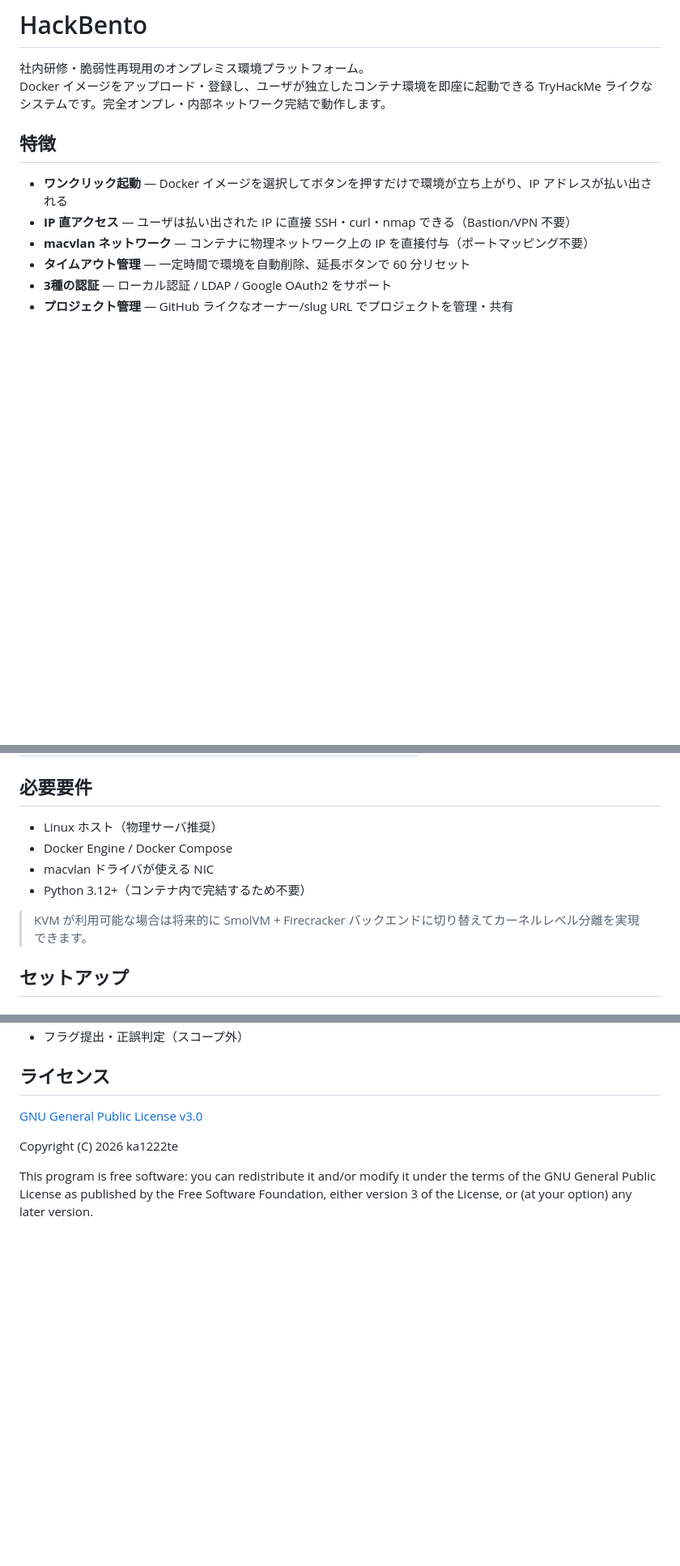
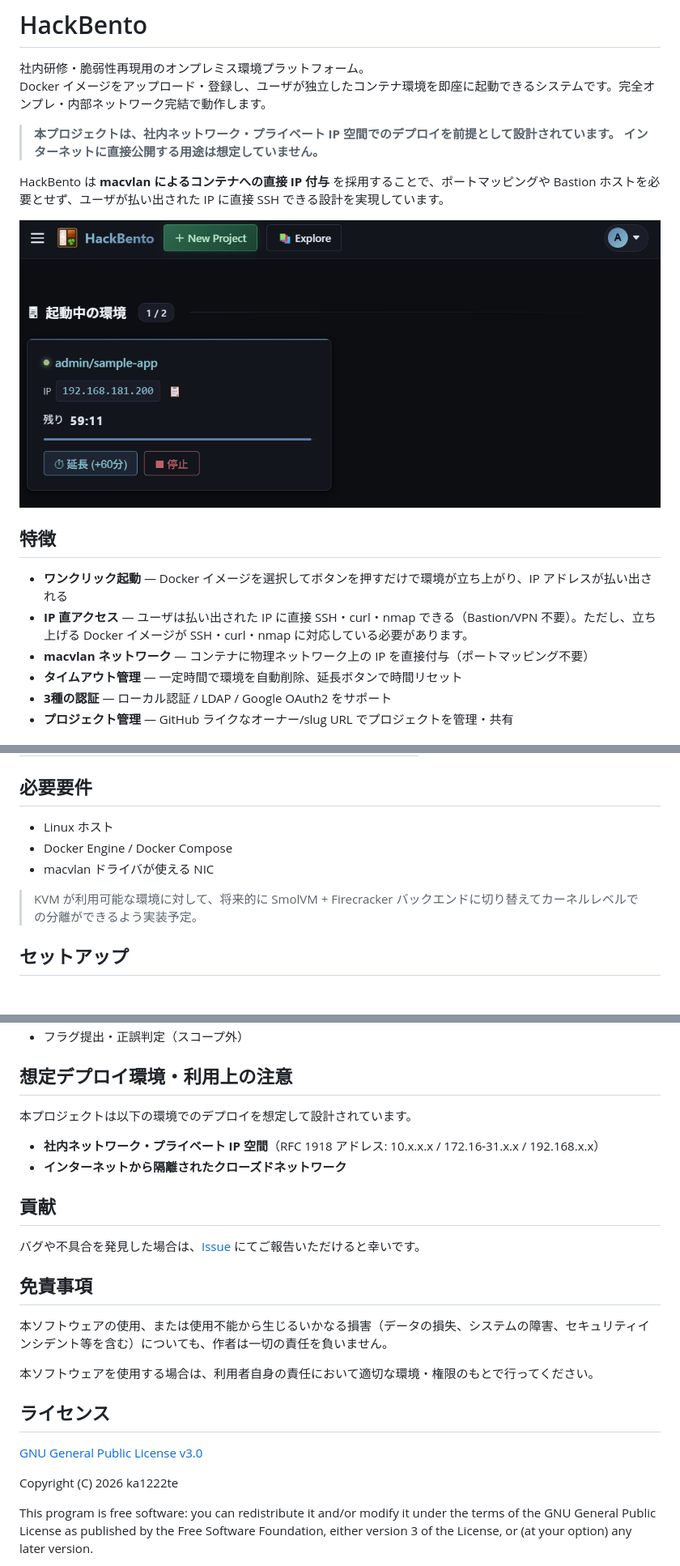
Before and after one commit to ka1222te/hack-bento, a Markdown page: README.md, 3 parts joined by grey strips. Shown: that part at 81% size. Rendered like a GitHub page; pictures changed too: assets/overview.png (added); blank space fills up the shorter version.

```diff
--- a/README.md
+++ b/README.md
@@ -1,14 +1,21 @@
 # HackBento
 
 社内研修・脆弱性再現用のオンプレミス環境プラットフォーム。
-Docker イメージをアップロード・登録し、ユーザが独立したコンテナ環境を即座に起動できる TryHackMe ライクなシステムです。完全オンプレ・内部ネットワーク完結で動作します。
+Docker イメージをアップロード・登録し、ユーザが独立したコンテナ環境を即座に起動できるシステムです。完全オンプレ・内部ネットワーク完結で動作します。
+
+> **本プロジェクトは、社内ネットワーク・プライベート IP 空間でのデプロイを前提として設計されています。
+> インターネットに直接公開する用途は想定していません。**
+
+HackBento は **macvlan によるコンテナへの直接 IP 付与** を採用することで、ポートマッピングや Bastion ホストを必要とせず、ユーザが払い出された IP に直接 SSH できる設計を実現しています。
+
+![HackBento Overview](assets/overview.png)
 
 ## 特徴
 
 - **ワンクリック起動** — Docker イメージを選択してボタンを押すだけで環境が立ち上がり、IP アドレスが払い出される
-- **IP 直アクセス** — ユーザは払い出された IP に直接 SSH・curl・nmap できる（Bastion/VPN 不要）
+- **IP 直アクセス** — ユーザは払い出された IP に直接 SSH・curl・nmap できる（Bastion/VPN 不要）。ただし、立ち上げる Docker イメージが SSH・curl・nmap に対応している必要があります。
 - **macvlan ネットワーク** — コンテナに物理ネットワーク上の IP を直接付与（ポートマッピング不要）
-- **タイムアウト管理** — 一定時間で環境を自動削除、延長ボタンで 60 分リセット
+- **タイムアウト管理** — 一定時間で環境を自動削除、延長ボタンで時間リセット
 - **3種の認証** — ローカル認証 / LDAP / Google OAuth2 をサポート
 - **プロジェクト管理** — GitHub ライクなオーナー/slug URL でプロジェクトを管理・共有
 
@@ -55,12 +62,11 @@ Docker イメージをアップロード・登録し、ユーザが独立した
 
 ## 必要要件
 
-- Linux ホスト（物理サーバ推奨）
+- Linux ホスト
 - Docker Engine / Docker Compose
 - macvlan ドライバが使える NIC
-- Python 3.12+（コンテナ内で完結するため不要）
 
-> KVM が利用可能な場合は将来的に SmolVM + Firecracker バックエンドに切り替えてカーネルレベル分離を実現できます。
+> KVM が利用可能な環境に対して、将来的に SmolVM + Firecracker バックエンドに切り替えてカーネルレベルでの分離ができるよう実装予定。
 
 ## セットアップ
 
@@ -221,4 +267,21 @@ OAUTH_ALLOWED_DOMAINS=example.com  # 空にすると全Googleアカウントを
 - フラグ提出・正誤判定（スコープ外）
+
+## 想定デプロイ環境・利用上の注意
+
+本プロジェクトは以下の環境でのデプロイを想定して設計されています。
+
+- **社内ネットワーク・プライベート IP 空間**（RFC 1918 アドレス: 10.x.x.x / 172.16-31.x.x / 192.168.x.x）
+- **インターネットから隔離されたクローズドネットワーク**
+
+## 貢献
+
+バグや不具合を発見した場合は、[Issue](../../issues) にてご報告いただけると幸いです。
+
+## 免責事項
+
+本ソフトウェアの使用、または使用不能から生じるいかなる損害（データの損失、システムの障害、セキュリティインシデント等を含む）についても、作者は一切の責任を負いません。
+
+本ソフトウェアを使用する場合は、利用者自身の責任において適切な環境・権限のもとで行ってください。
 
 ## ライセンス
 
```
Also changed, not shown: other parts of README.md (+71 -31 lines), 7 other files.
